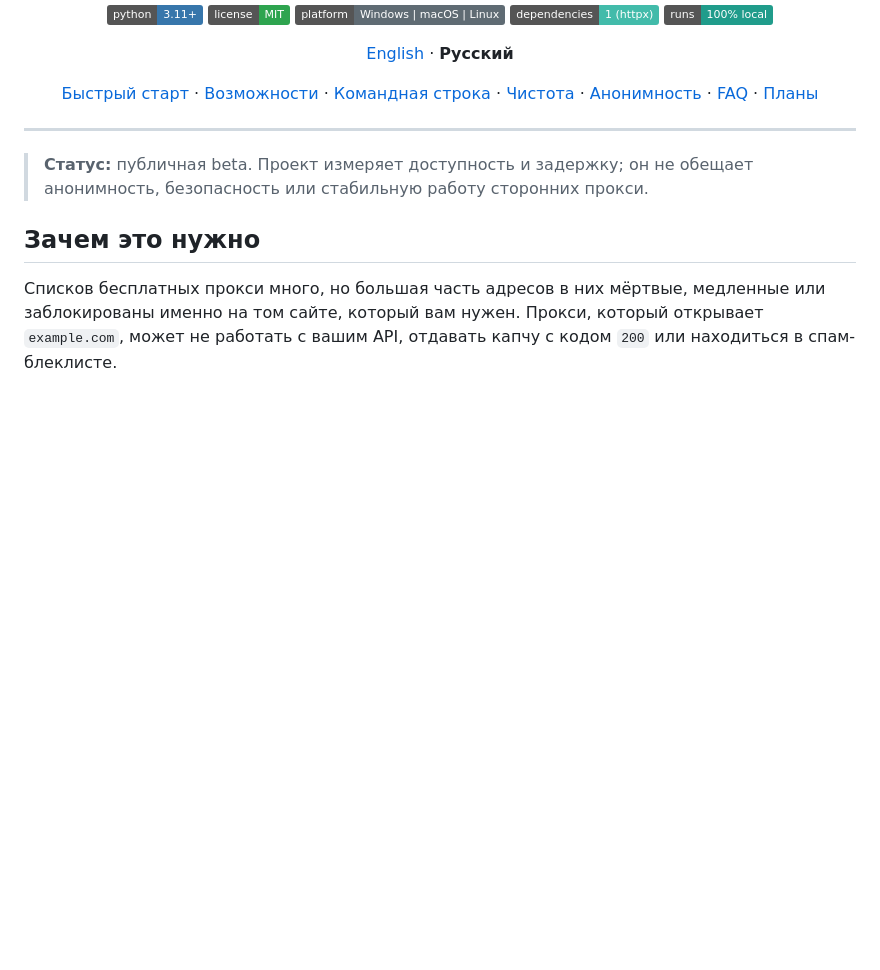
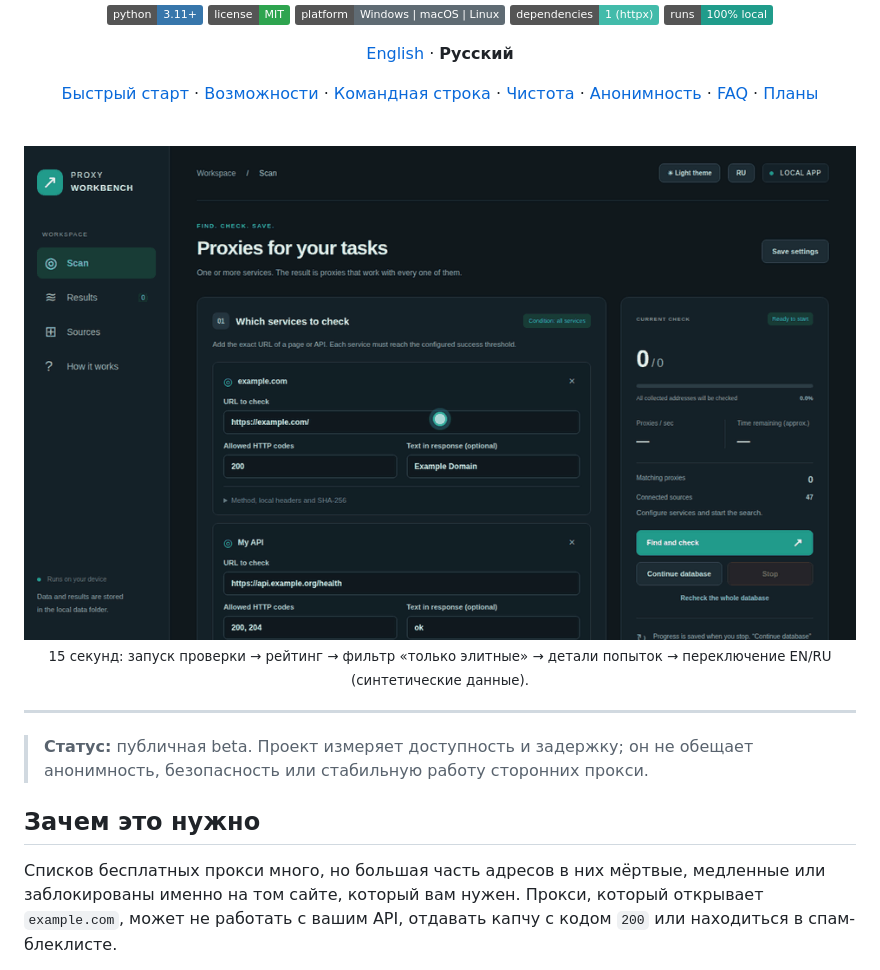
Before and after one commit to DavidVoitenko/proxy-workbench, a Markdown page: README.ru.md, the part around the change. GitHub-like rendering; pictures changed too: docs/assets/demo.gif (added); badges without logos; blank space fills up the shorter version.

```diff
--- a/README.ru.md
+++ b/README.ru.md
@@ -17,6 +17,12 @@
 [English](README.md) · **Русский**
 
 [Быстрый старт](#-быстрый-старт) · [Возможности](#-возможности) · [Командная строка](#запуск-через-командную-строку) · [Чистота](#проверка-чистоты-и-локальный-denylist) · [Анонимность](#проверка-анонимности) · [FAQ](#-частые-вопросы) · [Планы](#-планы)
+
+<br>
+
+<img src="docs/assets/demo.gif" alt="Демо Proxy Workbench: проверка, рейтинг, фильтр элитных прокси" width="100%">
+
+<sub>15 секунд: запуск проверки → рейтинг → фильтр «только элитные» → детали попыток → переключение EN/RU (синтетические данные).</sub>
 
 </div>
 
```
Also changed, not shown: CHANGELOG.md (+2 -0 lines), README.md (+6 -0 lines), 1 other file.
